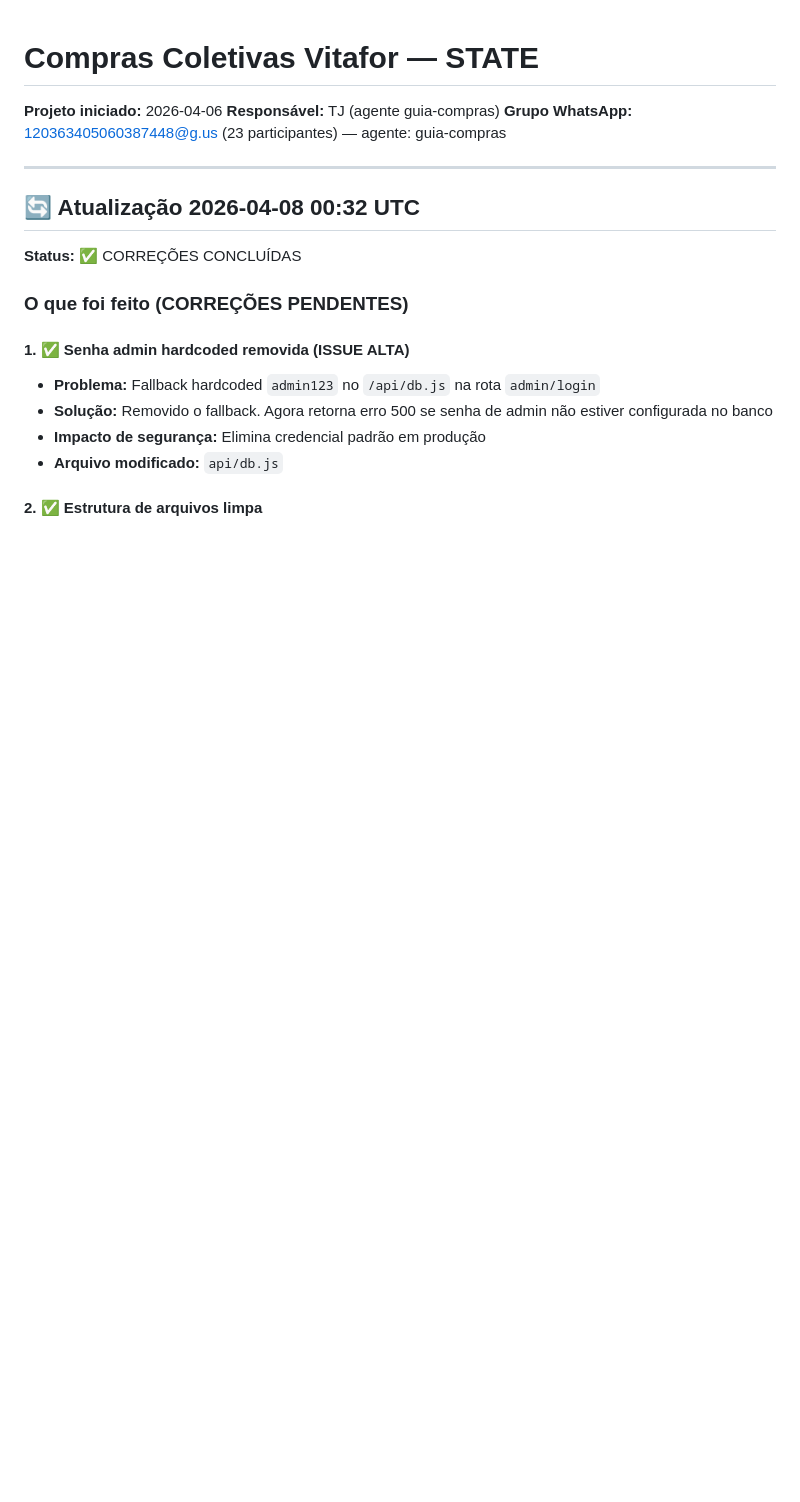
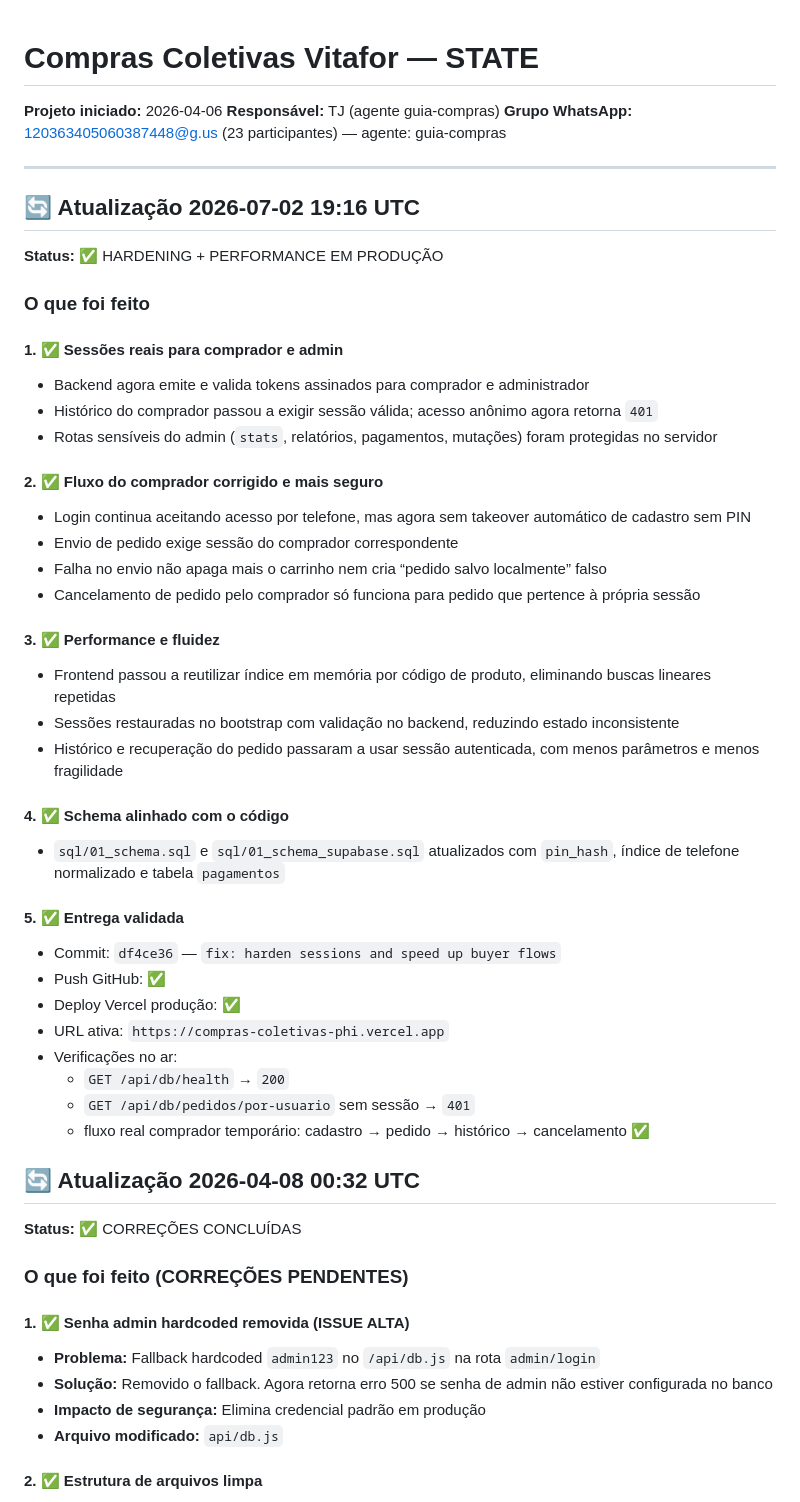
Before and after one commit to Elitj06/-compras-coletivas-, a Markdown page: STATE.md, the part around the change. Drawn GitHub-style; blank space fills up the shorter version.

Commit message:
docs: update project state after hardening

```diff
--- a/STATE.md
+++ b/STATE.md
@@ -5,6 +5,41 @@
 **Grupo WhatsApp:** 120363405060387448@g.us (23 participantes) — agente: guia-compras
 
 ---
+
+## 🔄 Atualização 2026-07-02 19:16 UTC
+
+**Status:** ✅ HARDENING + PERFORMANCE EM PRODUÇÃO
+
+### O que foi feito
+
+#### 1. ✅ Sessões reais para comprador e admin
+- Backend agora emite e valida tokens assinados para comprador e administrador
+- Histórico do comprador passou a exigir sessão válida; acesso anônimo agora retorna `401`
+- Rotas sensíveis do admin (`stats`, relatórios, pagamentos, mutações) foram protegidas no servidor
+
+#### 2. ✅ Fluxo do comprador corrigido e mais seguro
+- Login continua aceitando acesso por telefone, mas agora sem takeover automático de cadastro sem PIN
+- Envio de pedido exige sessão do comprador correspondente
+- Falha no envio não apaga mais o carrinho nem cria “pedido salvo localmente” falso
+- Cancelamento de pedido pelo comprador só funciona para pedido que pertence à própria sessão
+
+#### 3. ✅ Performance e fluidez
+- Frontend passou a reutilizar índice em memória por código de produto, eliminando buscas lineares repetidas
+- Sessões restauradas no bootstrap com validação no backend, reduzindo estado inconsistente
+- Histórico e recuperação do pedido passaram a usar sessão autenticada, com menos parâmetros e menos fragilidade
+
+#### 4. ✅ Schema alinhado com o código
+- `sql/01_schema.sql` e `sql/01_schema_supabase.sql` atualizados com `pin_hash`, índice de telefone normalizado e tabela `pagamentos`
+
+#### 5. ✅ Entrega validada
+- Commit: `df4ce36` — `fix: harden sessions and speed up buyer flows`
+- Push GitHub: ✅
+- Deploy Vercel produção: ✅
+- URL ativa: `https://compras-coletivas-phi.vercel.app`
+- Verificações no ar:
+  - `GET /api/db/health` → `200`
+  - `GET /api/db/pedidos/por-usuario` sem sessão → `401`
+  - fluxo real comprador temporário: cadastro → pedido → histórico → cancelamento ✅
 
 ## 🔄 Atualização 2026-04-08 00:32 UTC
 
```
